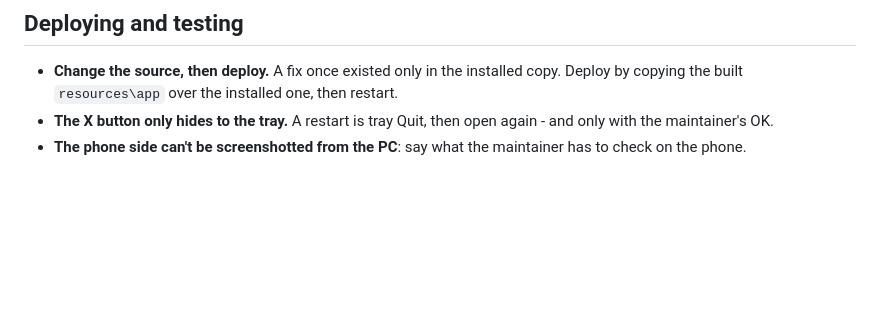
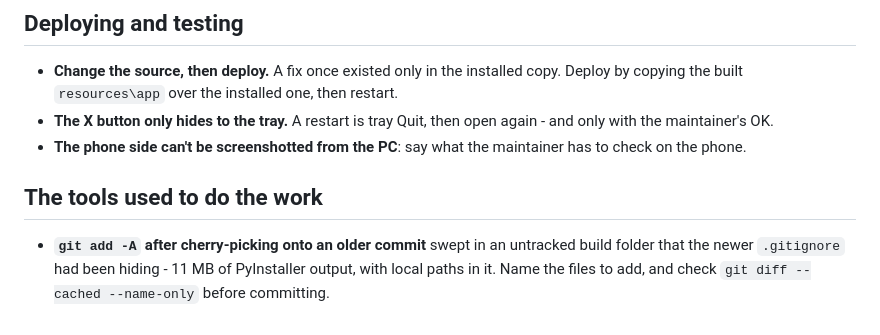
Before and after one commit to nishro888/nishro-room, a Markdown page: devnotes/LESSONS.md, the part around the change. Drawn GitHub-style; blank space fills up the shorter version.

Commit message:
devnotes: name the files to add after a cherry-pick
Co-Authored-By: Claude Opus 5.5 <noreply@anthropic.com>

```diff
--- a/devnotes/LESSONS.md
+++ b/devnotes/LESSONS.md
@@ -114,3 +114,10 @@ touches the task before starting it. Newest at the end of each section.
   again - and only with the maintainer's OK.
 - **The phone side can't be screenshotted from the PC**: say what the
   maintainer has to check on the phone.
+
+## The tools used to do the work
+
+- **`git add -A` after cherry-picking onto an older commit** swept in an
+  untracked build folder that the newer `.gitignore` had been hiding - 11 MB
+  of PyInstaller output, with local paths in it. Name the files to add, and
+  check `git diff --cached --name-only` before committing.
```
